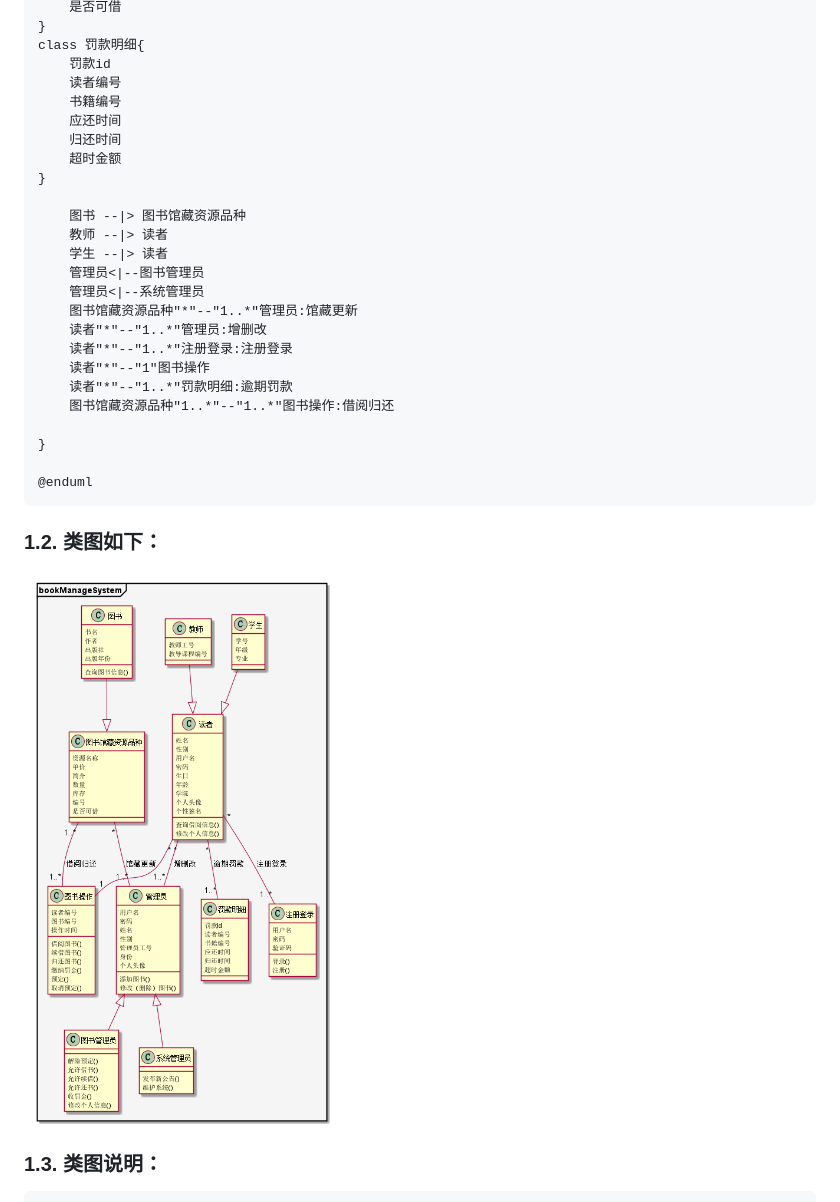
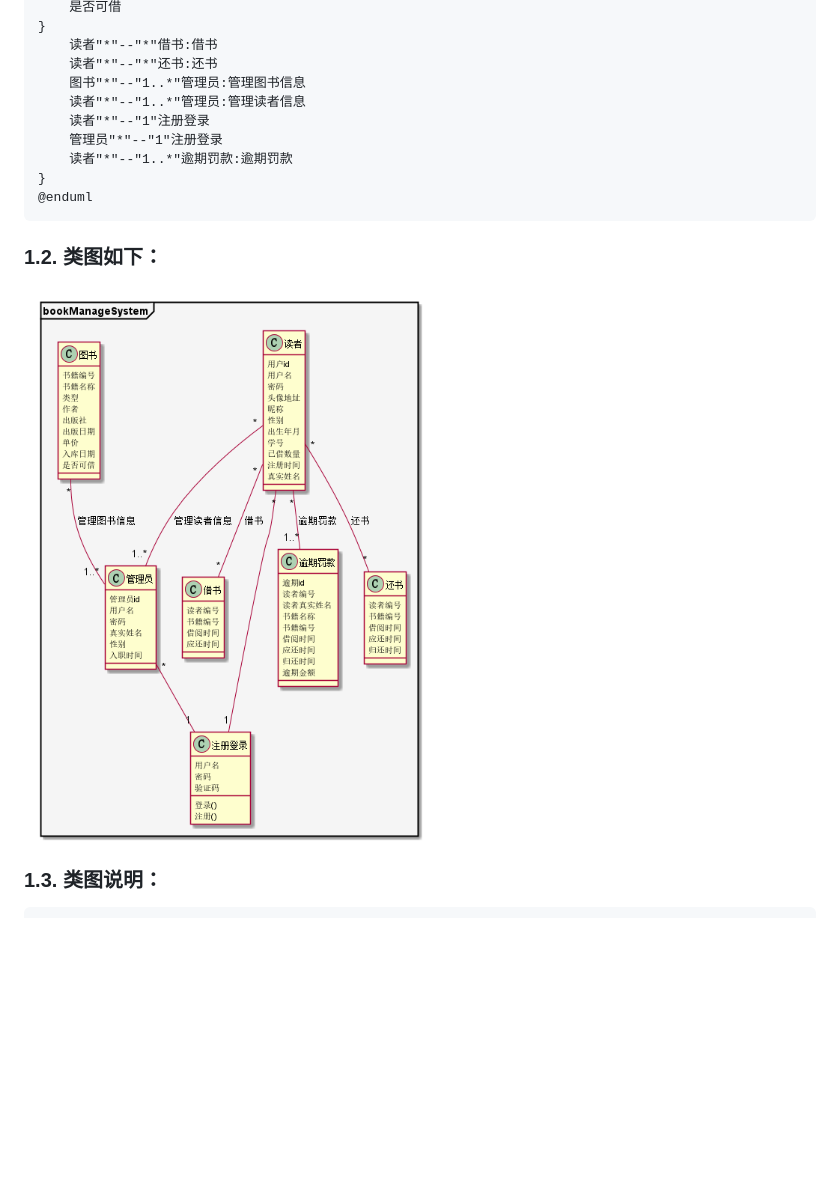
Before and after one commit to 228957643/is_analysis, a Markdown page: test3/README.md, the part around the change printed below. Rendered like a GitHub page; pictures changed too: test3/images/bms_new.png (added); blank space fills up the shorter version.

````diff
--- a/test3/README.md
+++ b/test3/README.md
@@ -101,34 +74,19 @@ class 图书馆藏资源品种{
     是否可借
 }
-class 罚款明细{
-    罚款id
-    读者编号
-    书籍编号
-    应还时间
-    归还时间
-    超时金额
+    读者"*"--"*"借书:借书
+    读者"*"--"*"还书:还书
+    图书"*"--"1..*"管理员:管理图书信息
+    读者"*"--"1..*"管理员:管理读者信息
+    读者"*"--"1"注册登录
+    管理员"*"--"1"注册登录
+    读者"*"--"1..*"逾期罚款:逾期罚款
 }
-
-    图书 --|> 图书馆藏资源品种
-    教师 --|> 读者
-    学生 --|> 读者
-    管理员<|--图书管理员
-    管理员<|--系统管理员
-    图书馆藏资源品种"*"--"1..*"管理员:馆藏更新
-    读者"*"--"1..*"管理员:增删改
-    读者"*"--"1..*"注册登录:注册登录
-    读者"*"--"1"图书操作
-    读者"*"--"1..*"罚款明细:逾期罚款
-    图书馆藏资源品种"1..*"--"1..*"图书操作:借阅归还
-
-}
-
 @enduml
 ```
 
 ### 1.2. 类图如下：
 
-![class](images/bookManageSystem.png)
+![class](images/bms_new.png)
 
 ### 1.3. 类图说明：
 ```
````
Also changed, not shown: other parts of test3/README.md (+47 -74 lines), 1 other file.
